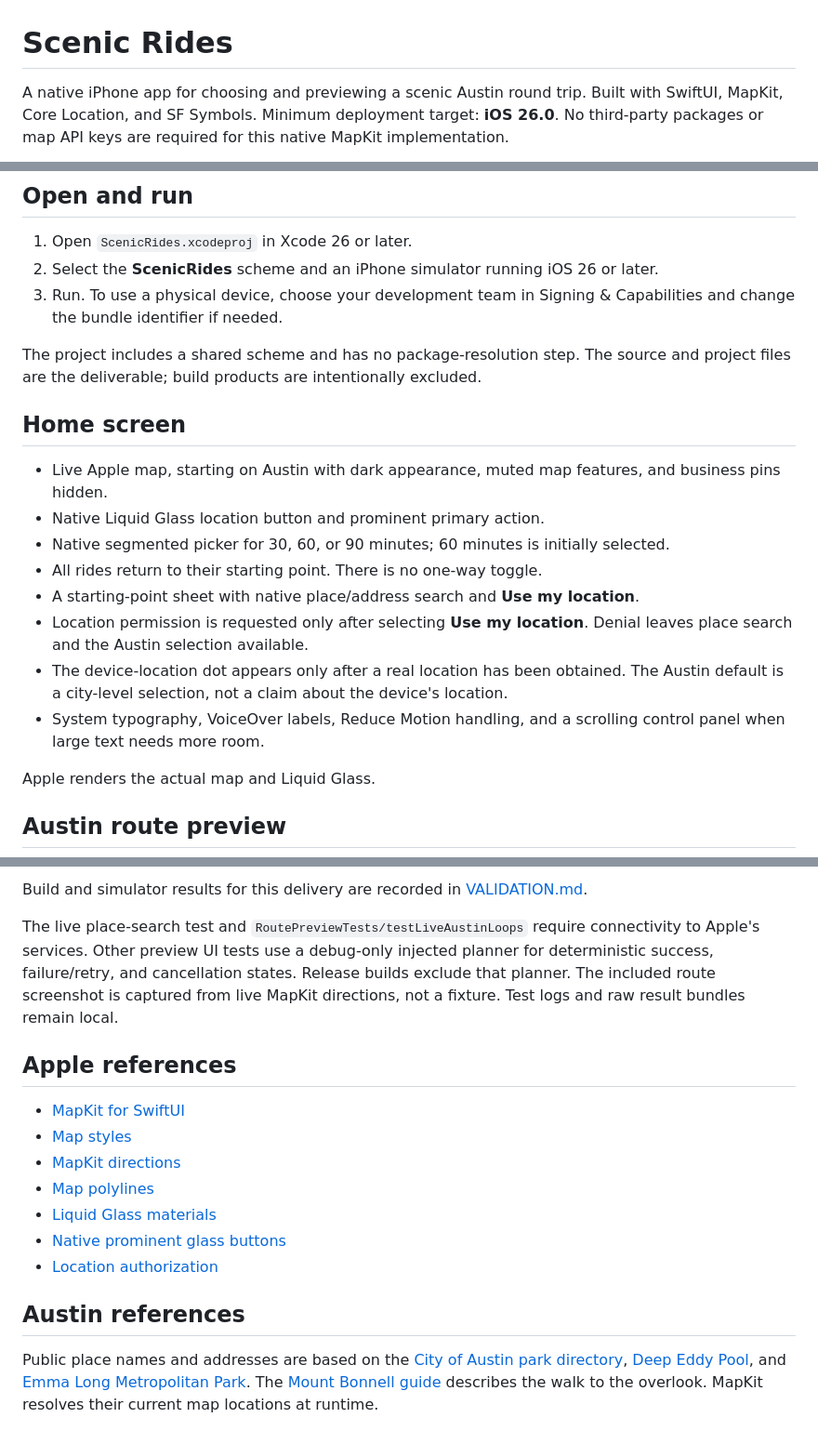
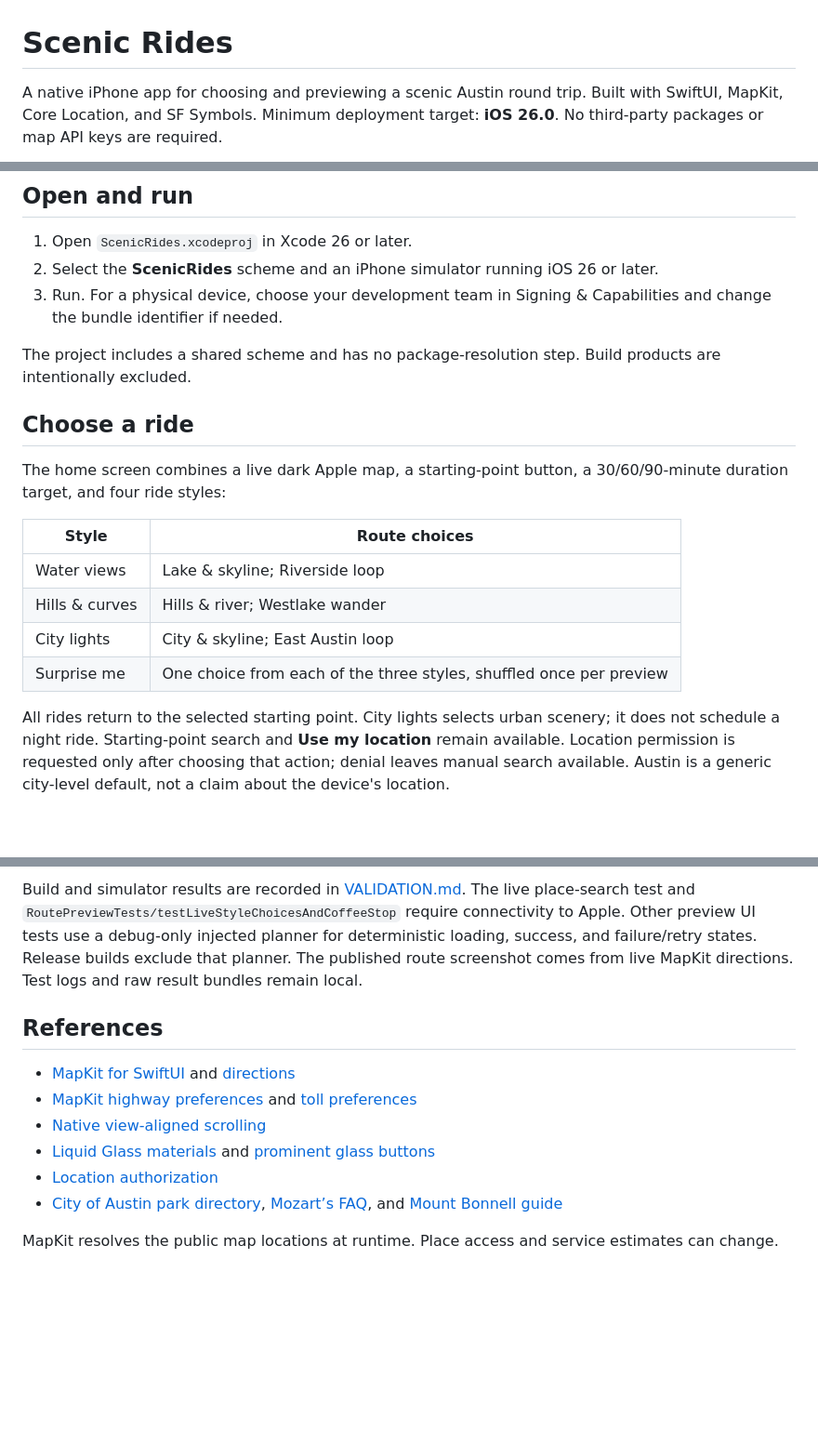
Before and after one commit to Whitewashgrid927/scenic-rides, a Markdown page: README.md, 3 parts joined by grey strips. Shown at 93% size. Rendered like a GitHub page; blank space fills up the shorter version.

```diff
--- a/README.md
+++ b/README.md
@@ -1,4 +1,4 @@
 # Scenic Rides
 
-A native iPhone app for choosing and previewing a scenic Austin round trip. Built with SwiftUI, MapKit, Core Location, and SF Symbols. Minimum deployment target: **iOS 26.0**. No third-party packages or map API keys are required for this native MapKit implementation.
+A native iPhone app for choosing and previewing a scenic Austin round trip. Built with SwiftUI, MapKit, Core Location, and SF Symbols. Minimum deployment target: **iOS 26.0**. No third-party packages or map API keys are required.
 
@@ -8,22 +12,20 @@ A native iPhone app for choosing and previewing a scenic Austin round trip. Buil
 
 1. Open `ScenicRides.xcodeproj` in Xcode 26 or later.
 2. Select the **ScenicRides** scheme and an iPhone simulator running iOS 26 or later.
-3. Run. To use a physical device, choose your development team in Signing & Capabilities and change the bundle identifier if needed.
+3. Run. For a physical device, choose your development team in Signing & Capabilities and change the bundle identifier if needed.
 
-The project includes a shared scheme and has no package-resolution step. The source and project files are the deliverable; build products are intentionally excluded.
+The project includes a shared scheme and has no package-resolution step. Build products are intentionally excluded.
 
-## Home screen
+## Choose a ride
 
-- Live Apple map, starting on Austin with dark appearance, muted map features, and business pins hidden.
-- Native Liquid Glass location button and prominent primary action.
-- Native segmented picker for 30, 60, or 90 minutes; 60 minutes is initially selected.
-- All rides return to their starting point. There is no one-way toggle.
-- A starting-point sheet with native place/address search and **Use my location**.
-- Location permission is requested only after selecting **Use my location**. Denial leaves place search and the Austin selection available.
-- The device-location dot appears only after a real location has been obtained. The Austin default is a city-level selection, not a claim about the device's location.
-- System typography, VoiceOver labels, Reduce Motion handling, and a scrolling control panel when large text needs more room.
+The home screen combines a live dark Apple map, a starting-point button, a 30/60/90-minute duration target, and four ride styles:
 
-Apple renders the actual map and Liquid Glass.
+| Style | Route choices |
+| --- | --- |
+| Water views | Lake & skyline; Riverside loop |
+| Hills & curves | Hills & river; Westlake wander |
+| City lights | City & skyline; East Austin loop |
+| Surprise me | One choice from each of the three styles, shuffled once per preview |
 
-## Austin route preview
+All rides return to the selected starting point. City lights selects urban scenery; it does not schedule a night ride. Starting-point search and **Use my location** remain available. Location permission is requested only after choosing that action; denial leaves manual search available. Austin is a generic city-level default, not a claim about the device's location.
 
@@ -80,18 +83,13 @@ If your selected developer directory points to Command Line Tools, select the in
 
-Build and simulator results for this delivery are recorded in [VALIDATION.md](VALIDATION.md).
+Build and simulator results are recorded in [VALIDATION.md](VALIDATION.md). The live place-search test and `RoutePreviewTests/testLiveStyleChoicesAndCoffeeStop` require connectivity to Apple. Other preview UI tests use a debug-only injected planner for deterministic loading, success, and failure/retry states. Release builds exclude that planner. The published route screenshot comes from live MapKit directions. Test logs and raw result bundles remain local.
 
-The live place-search test and `RoutePreviewTests/testLiveAustinLoops` require connectivity to Apple's services. Other preview UI tests use a debug-only injected planner for deterministic success, failure/retry, and cancellation states. Release builds exclude that planner. The included route screenshot is captured from live MapKit directions, not a fixture. Test logs and raw result bundles remain local.
+## References
 
-## Apple references
+- [MapKit for SwiftUI](https://developer.apple.com/documentation/mapkit/mapkit-for-swiftui) and [directions](https://developer.apple.com/documentation/mapkit/mkdirections)
+- [MapKit highway preferences](https://developer.apple.com/documentation/mapkit/mkdirections/request/highwaypreference) and [toll preferences](https://developer.apple.com/documentation/mapkit/mkdirections/request/tollpreference)
+- [Native view-aligned scrolling](https://developer.apple.com/documentation/swiftui/scrolltargetbehavior/viewaligned)
+- [Liquid Glass materials](https://developer.apple.com/design/human-interface-guidelines/materials) and [prominent glass buttons](https://developer.apple.com/documentation/swiftui/glassprominentbuttonstyle)
+- [Location authorization](https://developer.apple.com/documentation/corelocation/requesting-authorization-to-use-location-services)
+- [City of Austin park directory](https://www.austintexas.gov/parks/locations/park-directory), [Mozart’s FAQ](https://mozartscoffee.com/pages/frequently-asked-questions), and [Mount Bonnell guide](https://www.austintexas.org/austin-insider-blog/blog/post/mount-bonnell-for-beginners/)
 
-- [MapKit for SwiftUI](https://developer.apple.com/documentation/mapkit/mapkit-for-swiftui)
-- [Map styles](https://developer.apple.com/documentation/mapkit/mapstyle)
-- [MapKit directions](https://developer.apple.com/documentation/mapkit/mkdirections)
-- [Map polylines](https://developer.apple.com/documentation/mapkit/mappolyline)
-- [Liquid Glass materials](https://developer.apple.com/design/human-interface-guidelines/materials)
-- [Native prominent glass buttons](https://developer.apple.com/documentation/swiftui/glassprominentbuttonstyle)
-- [Location authorization](https://developer.apple.com/documentation/corelocation/requesting-authorization-to-use-location-services)
-
-## Austin references
-
-Public place names and addresses are based on the [City of Austin park directory](https://www.austintexas.gov/parks/locations/park-directory), [Deep Eddy Pool](https://www.austintexas.gov/parks/locations/deep-eddy-pool), and [Emma Long Metropolitan Park](https://www.austintexas.gov/parks/emma-long-metropolitan-park). The [Mount Bonnell guide](https://www.austintexas.org/austin-insider-blog/blog/post/mount-bonnell-for-beginners/) describes the walk to the overlook. MapKit resolves their current map locations at runtime.
+MapKit resolves the public map locations at runtime. Place access and service estimates can change.
```
Also changed, not shown: other parts of README.md (+33 -28 lines), VALIDATION.md (+28 -28 lines), docs/ride-options.png (added), 12 other files.
